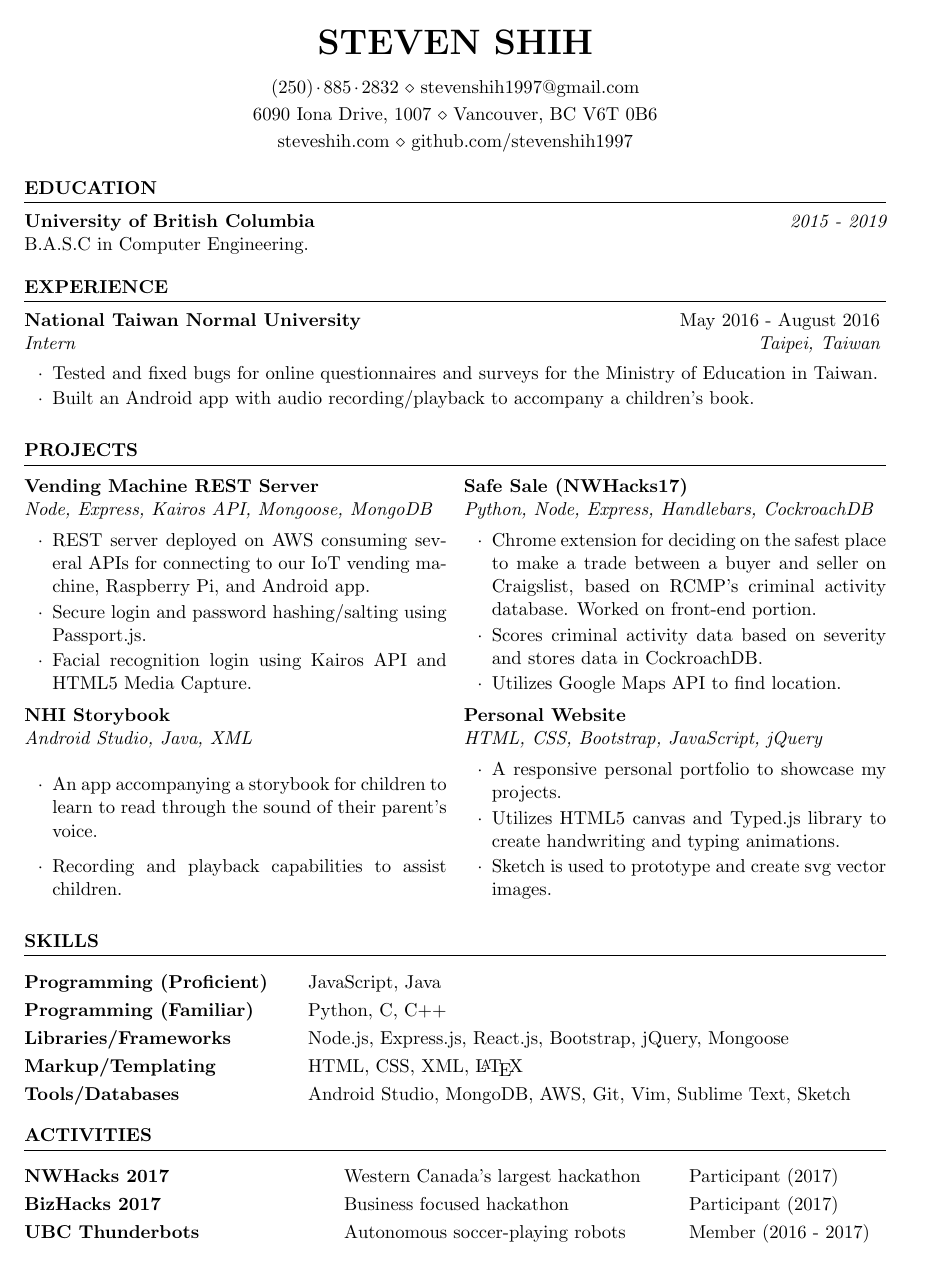
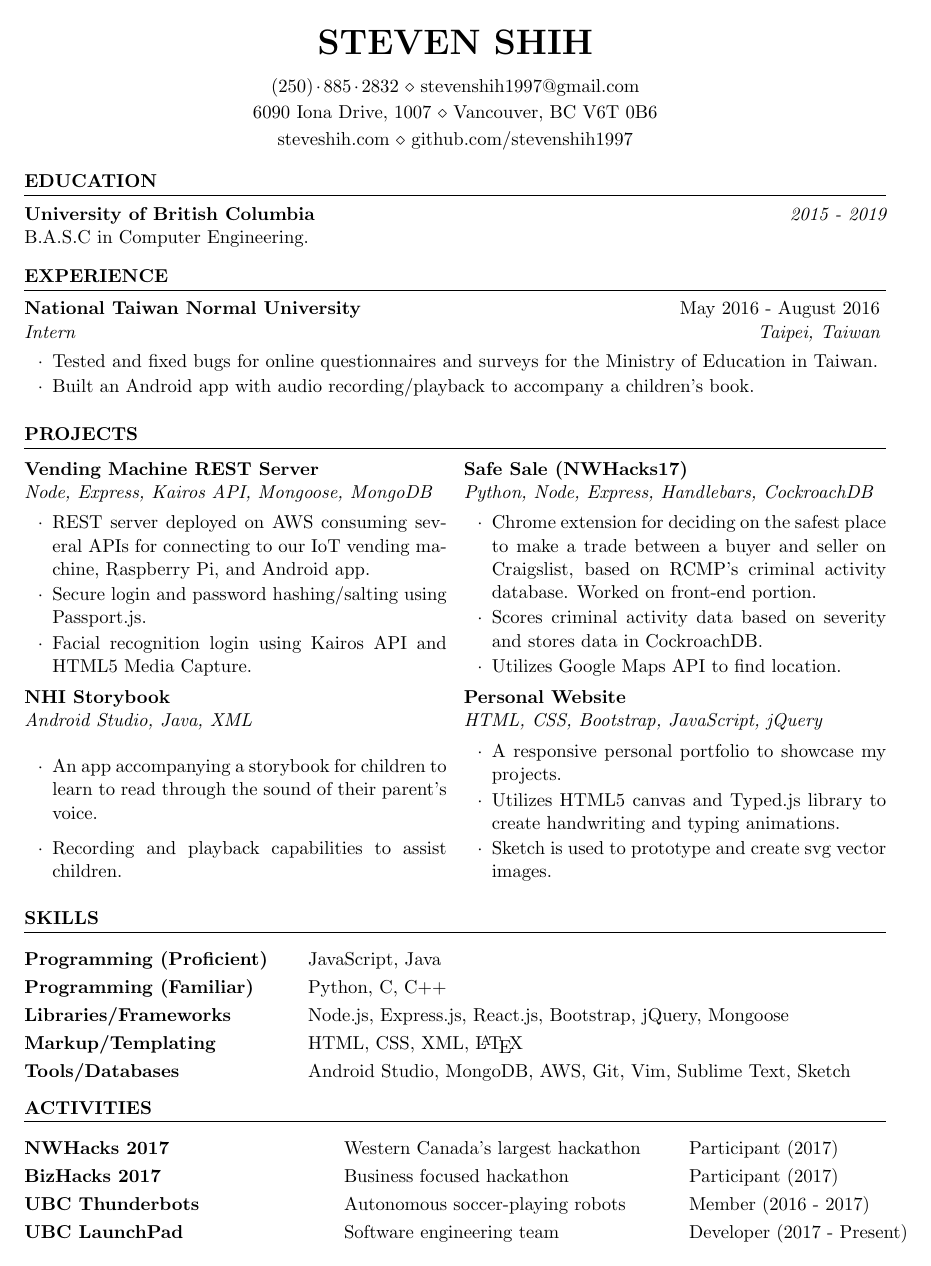
Before and after one commit to stevenshih1997/stevenshih1997.github.io, a LaTeX CV (resume/resume.tex, which reads resume/resume.cls): the whole page. Compiled offline with pdfLaTeX.

Commit message:
updated resume

```diff
--- a/resume/resume.cls
+++ b/resume/resume.cls
@@ -108,4 +108,4 @@
 \def\addressskip{\smallskip} % The space between the two address (or phone/email) lines
 \def\sectionlineskip{\medskip} % The space above the horizontal line for each section
 \def\nameskip{\bigskip} % The space after your name at the top
-\def\sectionskip{\medskip} % The space after the heading section
+\def\sectionskip{\smallskip} % The space after the heading section
--- a/resume/resume.tex
+++ b/resume/resume.tex
@@ -100,6 +100,7 @@ Tools/Databases & Android Studio, MongoDB, AWS, Git, Vim, Sublime Text, Sketch \
 NWHacks 2017 & Western Canada's largest hackathon & Participant (2017) \\
 BizHacks 2017 & Business focused hackathon & Participant (2017) \\
 UBC Thunderbots & Autonomous soccer-playing robots & Member (2016 - 2017) \\
+UBC LaunchPad & Software engineering team & Developer (2017 - Present) \\
 \end{tabular}
 
 \end{rSection}
```
Also changed, not shown: resume/resume.pdf, 1 other file.
